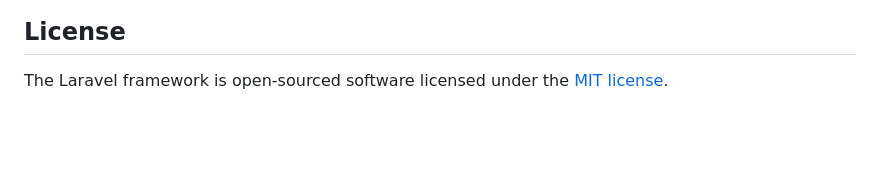
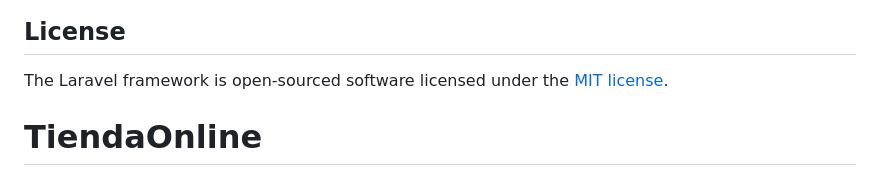
Before and after one commit to karlschick/TiendaOnline, a Markdown page: README.md, the part around the change. Drawn GitHub-style; blank space fills up the shorter version.

```diff
--- a/README.md
+++ b/README.md
@@ -59,3 +59,4 @@ If you discover a security vulnerability within Laravel, please send an e-mail t
 ## License
 
 The Laravel framework is open-sourced software licensed under the [MIT license](https://opensource.org/licenses/MIT).
+# TiendaOnline
```
